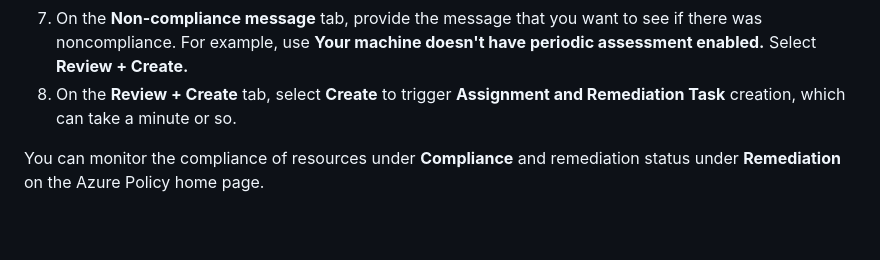
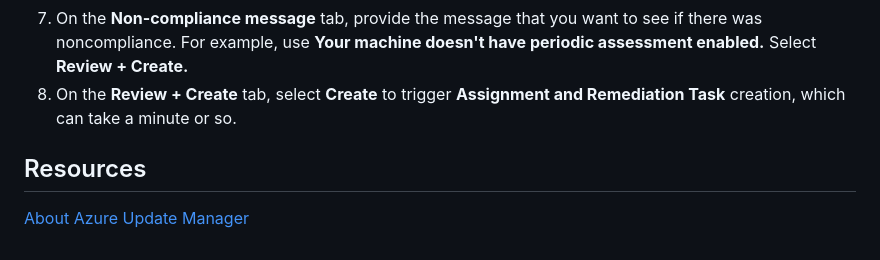
Before and after one commit to Azure/linux-on-azure-levelup, a Markdown page: Module 3 - Securing Workloads - E2E Security/auto-guest-patching.md, the part around the change printed below. GitHub-like rendering.

```diff
--- a/Module 3 - Securing Workloads - E2E Security/auto-guest-patching.md
+++ b/Module 3 - Securing Workloads - E2E Security/auto-guest-patching.md
@@ -132,4 +131,5 @@ Now you can check  the associated schedule to your machine on Azure Update Manag
 1. On the **Non-compliance message** tab, provide the message that you want to see if there was noncompliance. For example, use **Your machine doesn't have periodic assessment enabled.** Select **Review + Create.**
 1. On the **Review + Create** tab, select **Create** to trigger **Assignment and Remediation Task** creation, which can take a minute or so.
 
-You can monitor the compliance of resources under **Compliance** and remediation status under **Remediation** on the Azure Policy home page.
+## Resources
+[About Azure Update Manager](https://learn.microsoft.com/en-us/azure/update-manager/overview)
```
Also changed, not shown: other parts of Module 3 - Securing Workloads - E2E Security/auto-guest-patching.md (+6 -7 lines), Module 3 - Securing Workloads - E2E Security/secure-infra.md (+3 -3 lines), Module 3 - Securing Workloads - E2E Security/media/attachmc.png (added), Module 3 - Securing Workloads - E2E Security/media/err.png (added).
